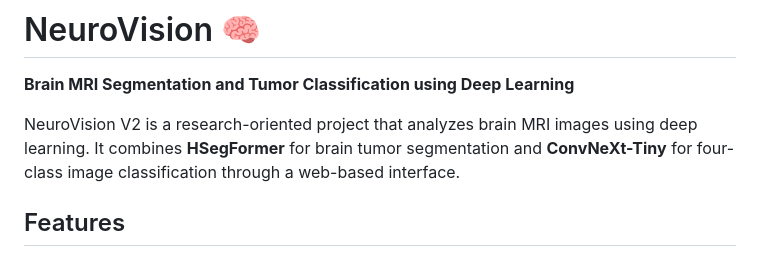
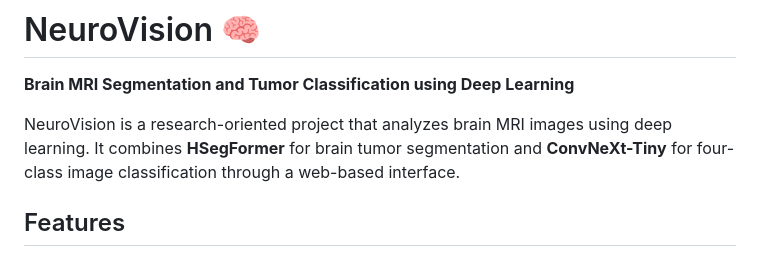
Before and after one commit to Varshini0205/NeuroVision, a Markdown page: models/README.md, the part around the change. Drawn GitHub-style.

Commit message:
Update README to remove 'V2' from project name
Removed version number from project description.

```diff
--- a/models/README.md
+++ b/models/README.md
@@ -2,7 +2,7 @@
 
 **Brain MRI Segmentation and Tumor Classification using Deep Learning**
 
-NeuroVision V2 is a research-oriented project that analyzes brain MRI images using deep learning. It combines **HSegFormer** for brain tumor segmentation and **ConvNeXt-Tiny** for four-class image classification through a web-based interface.
+NeuroVision is a research-oriented project that analyzes brain MRI images using deep learning. It combines **HSegFormer** for brain tumor segmentation and **ConvNeXt-Tiny** for four-class image classification through a web-based interface.
 
 ## Features
 
```
